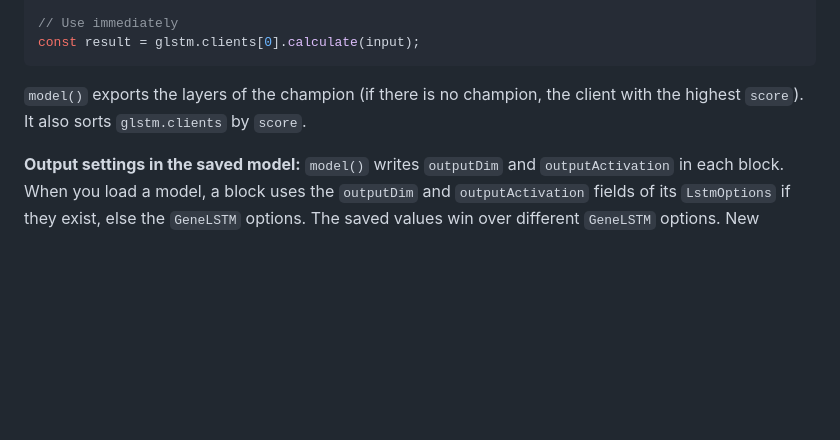
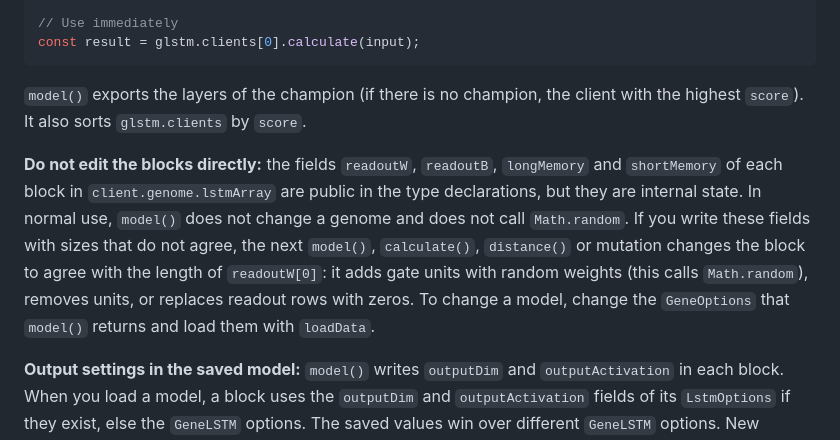
Before and after one commit to leoni4/gene-lstm-js, a Markdown page: docs/OPTIONS.md, the part around the change. Rendered like a GitHub page; blank space fills up the shorter version.

```diff
--- a/docs/OPTIONS.md
+++ b/docs/OPTIONS.md
@@ -1177,6 +1177,8 @@ const result = glstm.clients[0].calculate(input);
 
 `model()` exports the layers of the champion (if there is no champion, the client with the highest `score`). It also sorts `glstm.clients` by `score`.
 
+**Do not edit the blocks directly:** the fields `readoutW`, `readoutB`, `longMemory` and `shortMemory` of each block in `client.genome.lstmArray` are public in the type declarations, but they are internal state. In normal use, `model()` does not change a genome and does not call `Math.random`. If you write these fields with sizes that do not agree, the next `model()`, `calculate()`, `distance()` or mutation changes the block to agree with the length of `readoutW[0]`: it adds gate units with random weights (this calls `Math.random`), removes units, or replaces readout rows with zeros. To change a model, change the `GeneOptions` that `model()` returns and load them with `loadData`.
+
 **Output settings in the saved model:** `model()` writes `outputDim` and `outputActivation` in each block. When you load a model, a block uses the `outputDim` and `outputActivation` fields of its `LstmOptions` if they exist, else the `GeneLSTM` options. The saved values win over different `GeneLSTM` options. New random clients (when `loadPercent` is less than 1) and new blocks from mutation use the `GeneLSTM` options, so use the values of the training run when you continue to train.
 
 Models saved by version 1.0.10 or earlier do not contain these fields. For them, the `GeneLSTM` options apply:
```
Also changed, not shown: README.md (+1 -1 lines).
